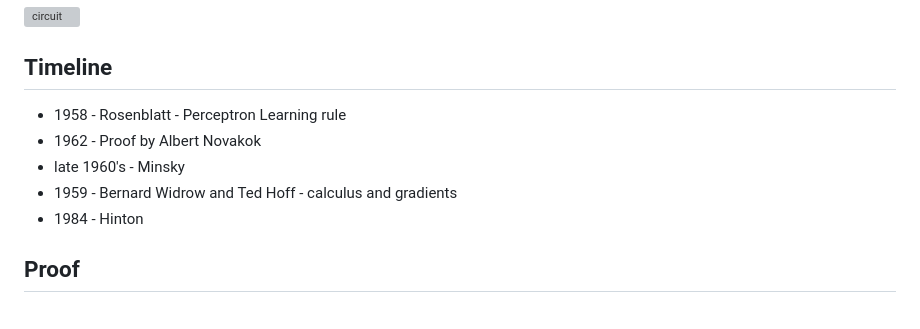
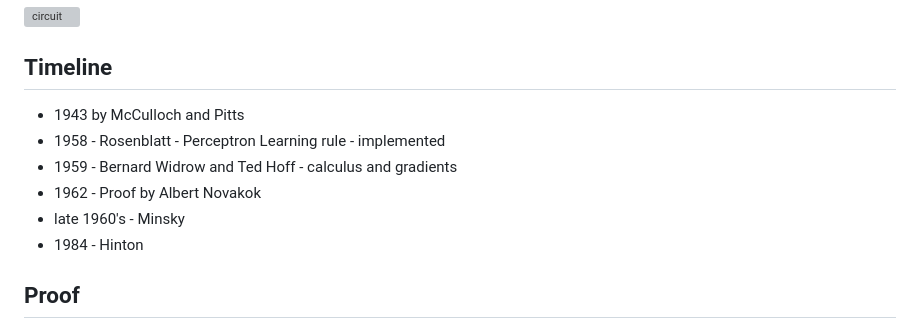
Before and after one commit to rcalix1/MachineLearningFoundations, a Markdown page: NeuralNets/perceptron/README.md, the part around the change. Rendered like a GitHub page; grey boxes are pictures that could not be loaded.

```diff
--- a/NeuralNets/perceptron/README.md
+++ b/NeuralNets/perceptron/README.md
@@ -48,10 +48,11 @@ However, things change radically once the network contains at least one hidden l
 
 ## Timeline
 
-* 1958 - Rosenblatt - Perceptron Learning rule
+* 1943 by McCulloch and Pitts
+* 1958 - Rosenblatt - Perceptron Learning rule - implemented
+* 1959 - Bernard Widrow and Ted Hoff - calculus and gradients
 * 1962 - Proof by Albert Novakok
 * late 1960's - Minsky
-* 1959 - Bernard Widrow and Ted Hoff - calculus and gradients
 * 1984 - Hinton
 
 ## Proof
```
